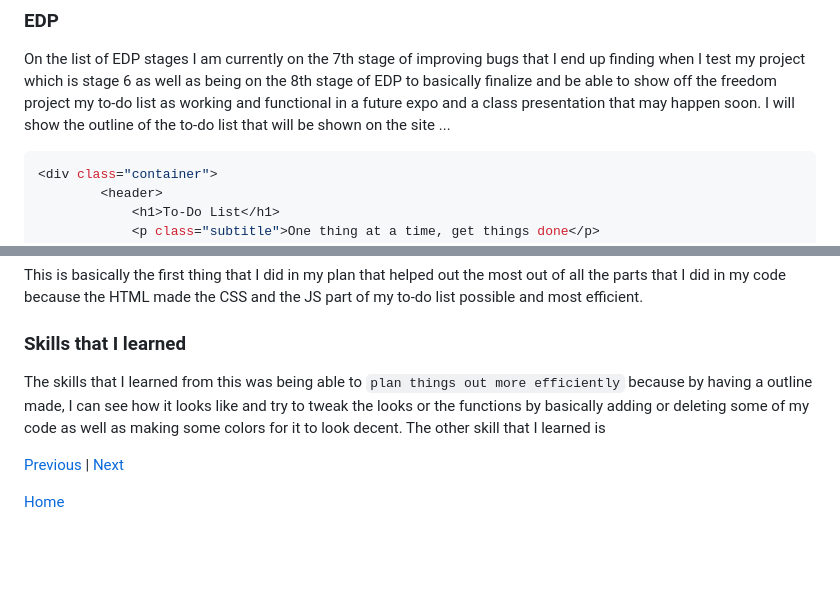
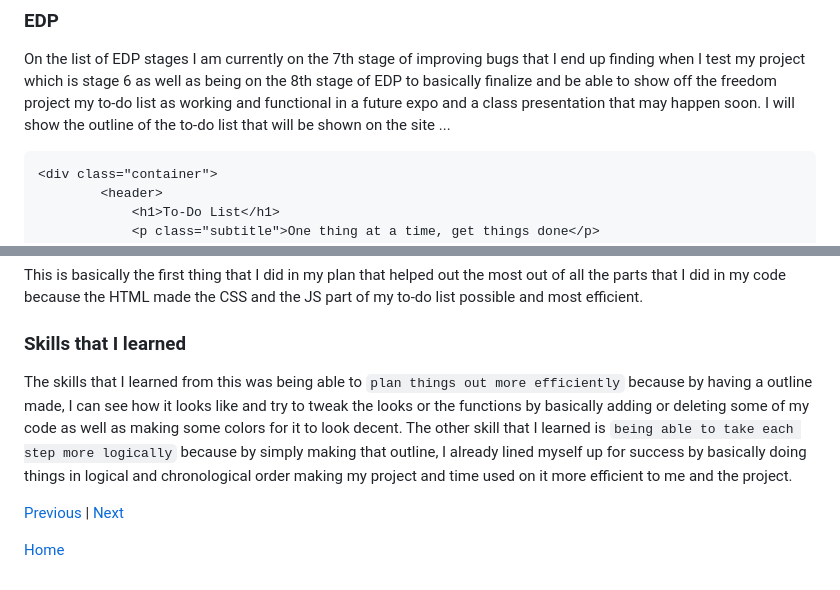
Before and after one commit to bensonji5482/sep11-freedom-project, a Markdown page: blog/entry05.md, 2 parts joined by grey strips. Drawn GitHub-style; blank space fills up the shorter version.

````diff
--- a/blog/entry05.md
+++ b/blog/entry05.md
@@ -6,7 +6,7 @@ Right now I am done with my freedom project, the to-do list that I have made sin
 
 ### EDP
 On the list of EDP stages I am currently on the 7th stage of improving bugs that I end up finding when I test my project which is stage 6 as well as being on the 8th stage of EDP to basically finalize and be able to show off the freedom project my to-do list as working and functional in a future expo and a class presentation that may happen soon. I will show the outline of the to-do list that will be shown on the site ...
-```js
+```
 <div class="container">
         <header>
             <h1>To-Do List</h1>
@@ -47,7 +47,7 @@ On the list of EDP stages I am currently on the 7th stage of improving bugs that
 This is basically the first thing that I did in my plan that helped out the most out of all the parts that I did in my code because the HTML made the CSS and the JS part of my to-do list possible and most efficient.
 
 ### Skills that I learned
-The skills that I learned from this was being able to `plan things out more efficiently` because by having a outline made, I can see how it looks like and try to tweak the looks or the functions by basically adding or deleting some of my code as well as making some colors for it to look decent. The other skill that I learned is
+The skills that I learned from this was being able to `plan things out more efficiently` because by having a outline made, I can see how it looks like and try to tweak the looks or the functions by basically adding or deleting some of my code as well as making some colors for it to look decent. The other skill that I learned is `being able to take each step more logically` because by simply making that outline, I already lined myself up for success by basically doing things in logical and chronological order making my project and time used on it more efficient to me and the project.
 
 [Previous](entry04.md) | [Next](entry06.md)
 
````
